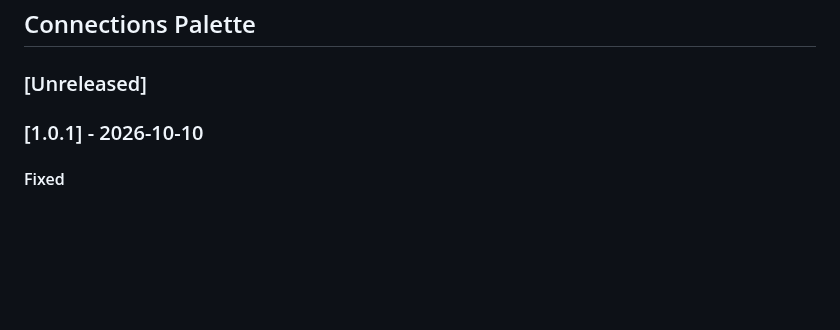
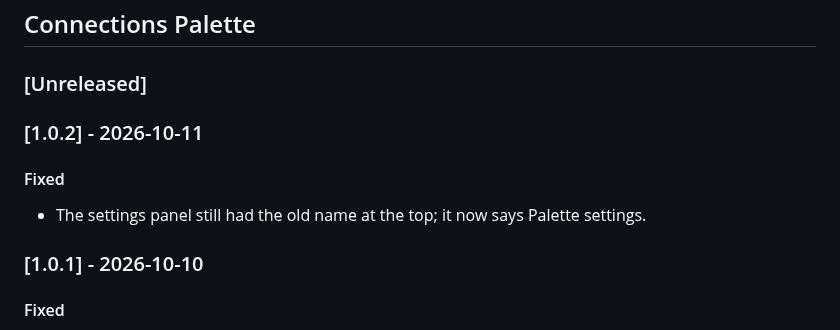
Before and after one commit to dividedby/games-scripts, a Markdown page: CHANGELOG.md, the part around one of its changes. Drawn GitHub-style; blank space fills up the shorter version.

```diff
--- a/CHANGELOG.md
+++ b/CHANGELOG.md
@@ -39,6 +39,10 @@ Versions below 1.0.0 are pre-release.
 ## Connections Palette
 
 ### [Unreleased]
+
+### [1.0.2] - 2026-10-11
+#### Fixed
+- The settings panel still had the old name at the top; it now says Palette settings.
 
 ### [1.0.1] - 2026-10-10
 #### Fixed
```
Also changed, not shown: other parts of CHANGELOG.md (+1 -1 lines), README.md (+2 -0 lines), nyt-dark/README.md (+9 -0 lines), nyt-dark/greasyfork-description.md (added, +57 -0 lines), docs/images/nyt-dark/desktop-and-iphone.png (added), docs/images/nyt-dark/desktop-connections.png (added), docs/images/nyt-dark/desktop-home.png (added), docs/images/nyt-dark/iphone-home.jpg (added), 2 other files.
